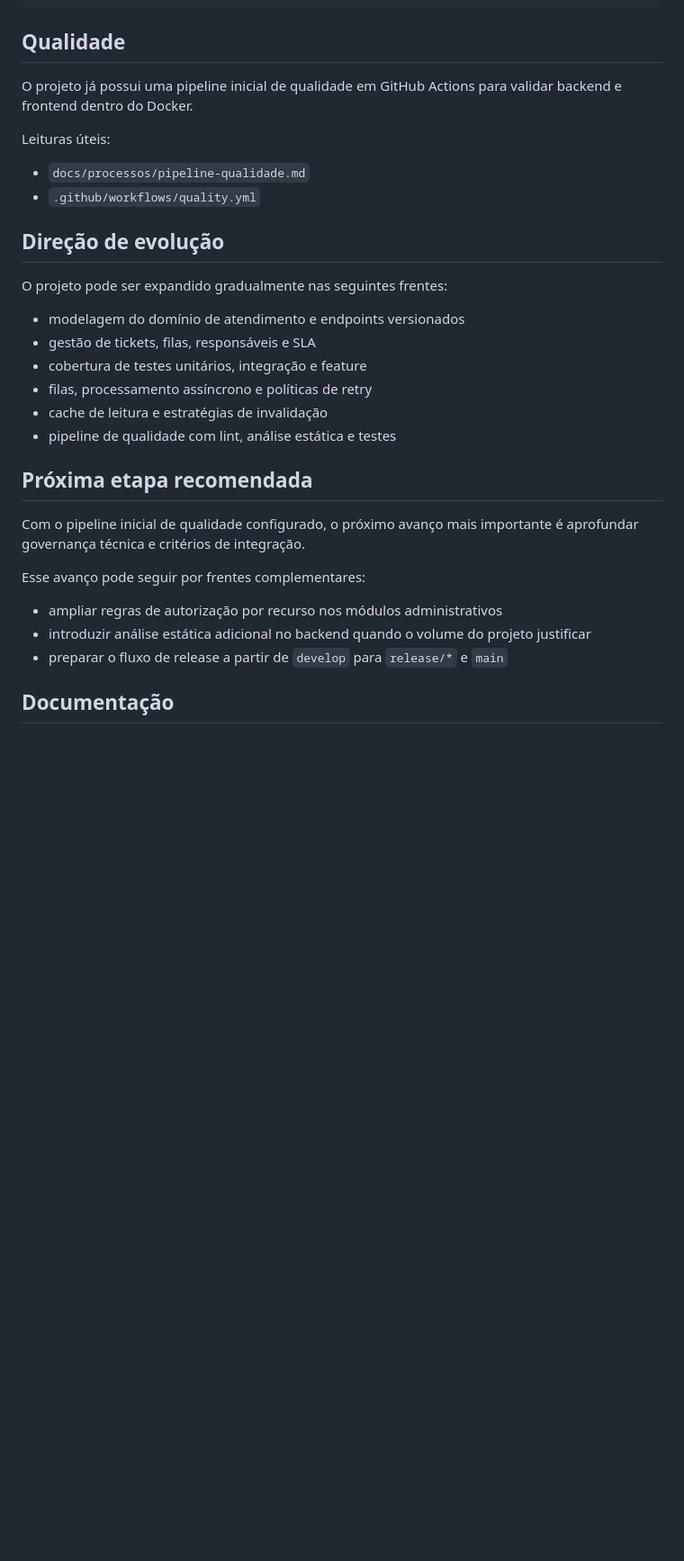
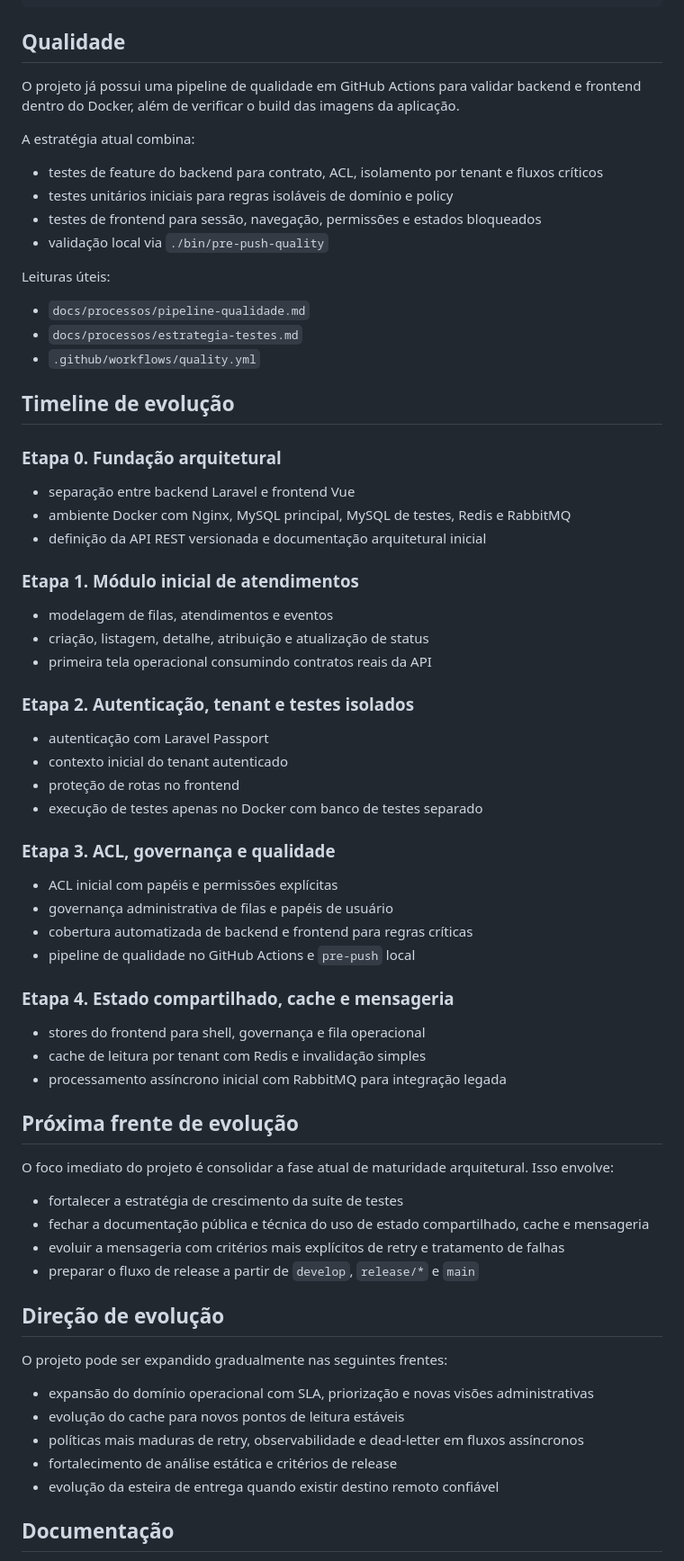
Before and after one commit to dev-martins/operations-hub, a Markdown page: README.md, the part around one of its changes. Shown at 90% size. Drawn GitHub-style; blank space fills up the shorter version.

Commit message:
docs: atualiza README e etapa atual com fase de cache e mensageria

```diff
--- a/README.md
+++ b/README.md
@@ -114,33 +161,73 @@ chmod +x .githooks/pre-push bin/pre-push-quality
 
 ## Qualidade
 
-O projeto já possui uma pipeline inicial de qualidade em GitHub Actions para validar backend e frontend dentro do Docker.
+O projeto já possui uma pipeline de qualidade em GitHub Actions para validar backend e frontend dentro do Docker, além de verificar o build das imagens da aplicação.
+
+A estratégia atual combina:
+
+- testes de feature do backend para contrato, ACL, isolamento por tenant e fluxos críticos
+- testes unitários iniciais para regras isoláveis de domínio e policy
+- testes de frontend para sessão, navegação, permissões e estados bloqueados
+- validação local via `./bin/pre-push-quality`
 
 Leituras úteis:
 
 - `docs/processos/pipeline-qualidade.md`
+- `docs/processos/estrategia-testes.md`
 - `.github/workflows/quality.yml`
+
+## Timeline de evolução
+
+### Etapa 0. Fundação arquitetural
+
+- separação entre backend Laravel e frontend Vue
+- ambiente Docker com Nginx, MySQL principal, MySQL de testes, Redis e RabbitMQ
+- definição da API REST versionada e documentação arquitetural inicial
+
+### Etapa 1. Módulo inicial de atendimentos
+
+- modelagem de filas, atendimentos e eventos
+- criação, listagem, detalhe, atribuição e atualização de status
+- primeira tela operacional consumindo contratos reais da API
+
+### Etapa 2. Autenticação, tenant e testes isolados
+
+- autenticação com Laravel Passport
+- contexto inicial do tenant autenticado
+- proteção de rotas no frontend
+- execução de testes apenas no Docker com banco de testes separado
+
+### Etapa 3. ACL, governança e qualidade
+
+- ACL inicial com papéis e permissões explícitas
+- governança administrativa de filas e papéis de usuário
+- cobertura automatizada de backend e frontend para regras críticas
+- pipeline de qualidade no GitHub Actions e `pre-push` local
+
+### Etapa 4. Estado compartilhado, cache e mensageria
+
+- stores do frontend para shell, governança e fila operacional
+- cache de leitura por tenant com Redis e invalidação simples
+- processamento assíncrono inicial com RabbitMQ para integração legada
+
+## Próxima frente de evolução
+
+O foco imediato do projeto é consolidar a fase atual de maturidade arquitetural. Isso envolve:
+
+- fortalecer a estratégia de crescimento da suíte de testes
+- fechar a documentação pública e técnica do uso de estado compartilhado, cache e mensageria
+- evoluir a mensageria com critérios mais explícitos de retry e tratamento de falhas
+- preparar o fluxo de release a partir de `develop`, `release/*` e `main`
 
 ## Direção de evolução
 
 O projeto pode ser expandido gradualmente nas seguintes frentes:
 
-- modelagem do domínio de atendimento e endpoints versionados
-- gestão de tickets, filas, responsáveis e SLA
-- cobertura de testes unitários, integração e feature
-- filas, processamento assíncrono e políticas de retry
-- cache de leitura e estratégias de invalidação
-- pipeline de qualidade com lint, análise estática e testes
-
-## Próxima etapa recomendada
-
-Com o pipeline inicial de qualidade configurado, o próximo avanço mais importante é aprofundar governança técnica e critérios de integração.
-
-Esse avanço pode seguir por frentes complementares:
-
-- ampliar regras de autorização por recurso nos módulos administrativos
-- introduzir análise estática adicional no backend quando o volume do projeto justificar
-- preparar o fluxo de release a partir de `develop` para `release/*` e `main`
+- expansão do domínio operacional com SLA, priorização e novas visões administrativas
+- evolução do cache para novos pontos de leitura estáveis
+- políticas mais maduras de retry, observabilidade e dead-letter em fluxos assíncronos
+- fortalecimento de análise estática e critérios de release
+- evolução da esteira de entrega quando existir destino remoto confiável
 
 ## Documentação
 
```
Also changed, not shown: other parts of README.md (+53 -2 lines), docs/arquitetura/backend.md (+1 -1 lines), docs/etapa-atual.md (+11 -12 lines).
